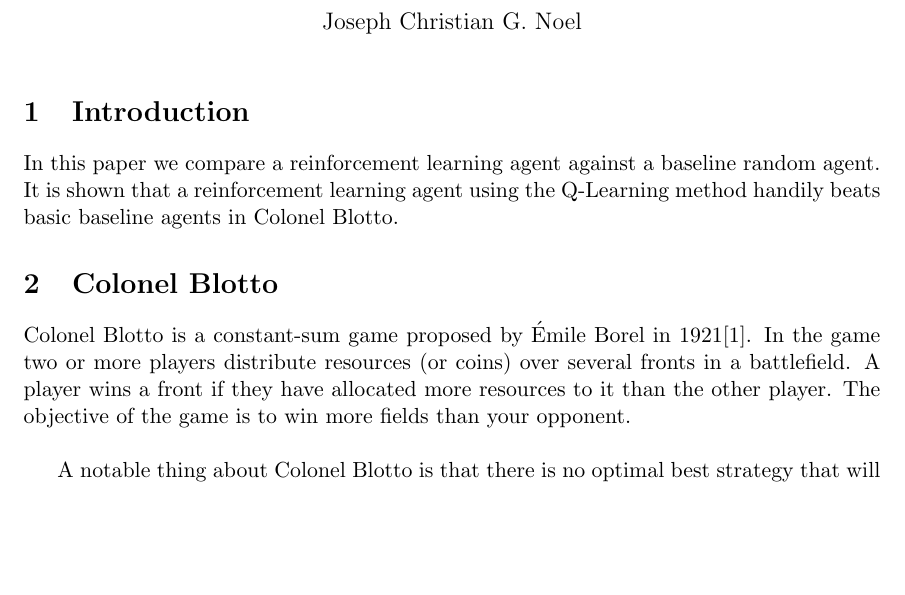
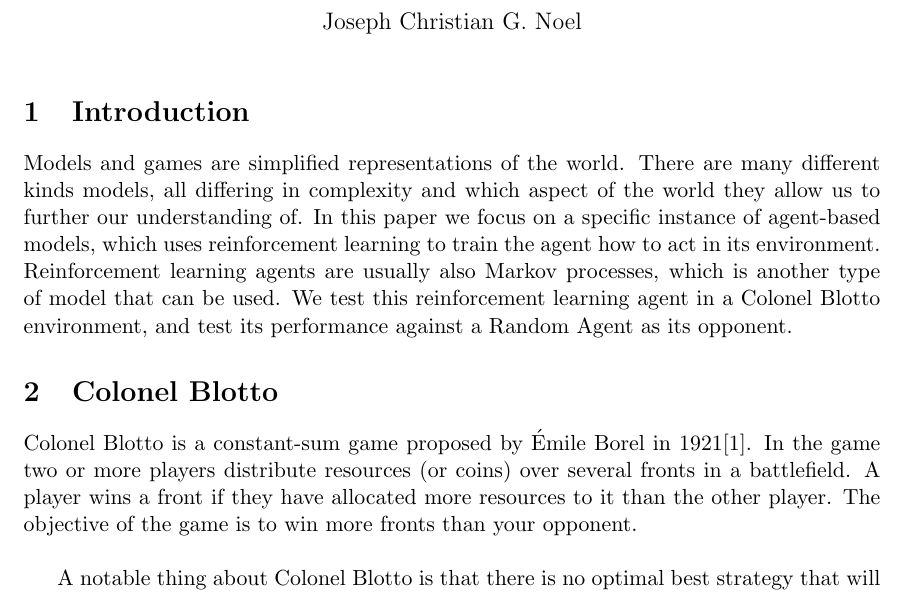
Before and after one commit to jinonoel/BlottoRL, a LaTeX document (Paper/BlottoRL.tex): part of page 1 of 6, cut so that both start at the same text, the shorter picture padded with empty space. Compiled offline with pdfLaTeX.

Commit message:
Improved the introduction. Release Candidate 1

```diff
--- a/Paper/BlottoRL.tex
+++ b/Paper/BlottoRL.tex
@@ -25,12 +25,12 @@
 
 \section{Introduction}
 
-In this paper we compare a reinforcement learning agent against a baseline random agent. It is shown that a reinforcement learning agent using the Q-Learning method handily beats basic baseline agents in Colonel Blotto.
+Models and games are simplified representations of the world. There are many different kinds models, all differing in complexity and which aspect of the world they allow us to further our understanding of. In this paper we focus on a specific instance of agent-based models, which uses reinforcement learning to train the agent how to act in its environment. Reinforcement learning agents are usually also Markov processes, which is another type of model that can be used. We test this reinforcement learning agent in a Colonel Blotto environment, and test its performance against a Random Agent as its opponent.
 
 \section{Colonel Blotto}
 
 
-Colonel Blotto is a constant-sum game proposed by Émile Borel in 1921\cite{Borel1953}. In the game two or more players distribute resources (or coins) over several fronts in a battlefield. A player wins a front if they have allocated more resources to it than the other player. The objective of the game is to win more fields than your opponent.
+Colonel Blotto is a constant-sum game proposed by Émile Borel in 1921\cite{Borel1953}. In the game two or more players distribute resources (or coins) over several fronts in a battlefield. A player wins a front if they have allocated more resources to it than the other player. The objective of the game is to win more fronts than your opponent.
 
 \hfill
 
```
Also changed, not shown: Paper/BlottoRL.pdf, 2 other files.
